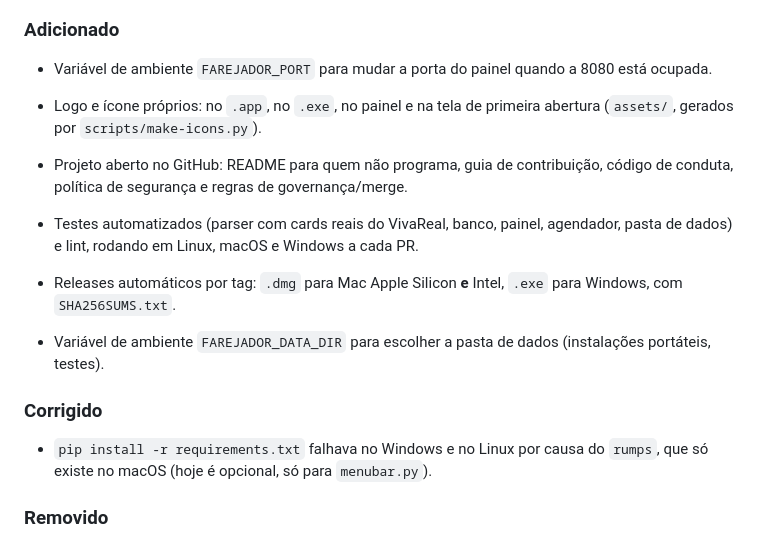
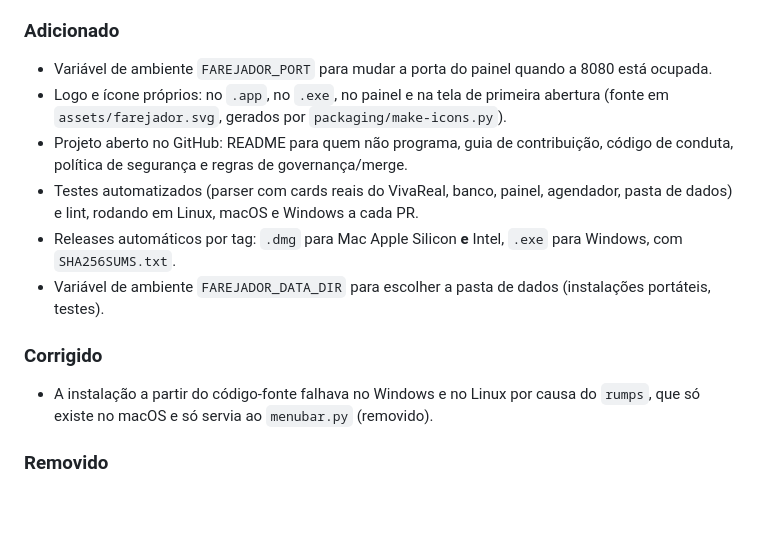
Before and after one commit to dgslv/farejador-alugueis, a Markdown page: CHANGELOG.md, the part around the change. Drawn GitHub-style; blank space fills up the shorter version.

Commit message:
docs: changelog 2.0.0 — current paths (packaging/make-icons.py), menubar.py is gone
Co-Authored-By: Claude Fable 5.1 <noreply@anthropic.com>
Claude-Session: https://claude.ai/code/session_01HcWHxpFdxmwr1cH6T4mFGk

```diff
--- a/CHANGELOG.md
+++ b/CHANGELOG.md
@@ -17,8 +17,7 @@ O formato segue o [Keep a Changelog](https://keepachangelog.com/pt-BR/1.1.0/) e
 ### Adicionado
 
 - Variável de ambiente `FAREJADOR_PORT` para mudar a porta do painel quando a 8080 está ocupada.
-
-- Logo e ícone próprios: no `.app`, no `.exe`, no painel e na tela de primeira abertura (`assets/`, gerados por `scripts/make-icons.py`).
+- Logo e ícone próprios: no `.app`, no `.exe`, no painel e na tela de primeira abertura (fonte em `assets/farejador.svg`, gerados por `packaging/make-icons.py`).
 - Projeto aberto no GitHub: README para quem não programa, guia de contribuição, código de conduta, política de segurança e regras de governança/merge.
 - Testes automatizados (parser com cards reais do VivaReal, banco, painel, agendador, pasta de dados) e lint, rodando em Linux, macOS e Windows a cada PR.
 - Releases automáticos por tag: `.dmg` para Mac Apple Silicon **e** Intel, `.exe` para Windows, com `SHA256SUMS.txt`.
@@ -26,7 +25,7 @@ O formato segue o [Keep a Changelog](https://keepachangelog.com/pt-BR/1.1.0/) e
 
 ### Corrigido
 
-- `pip install -r requirements.txt` falhava no Windows e no Linux por causa do `rumps`, que só existe no macOS (hoje é opcional, só para `menubar.py`).
+- A instalação a partir do código-fonte falhava no Windows e no Linux por causa do `rumps`, que só existe no macOS e só servia ao `menubar.py` (removido).
 
 ### Removido
 
```
